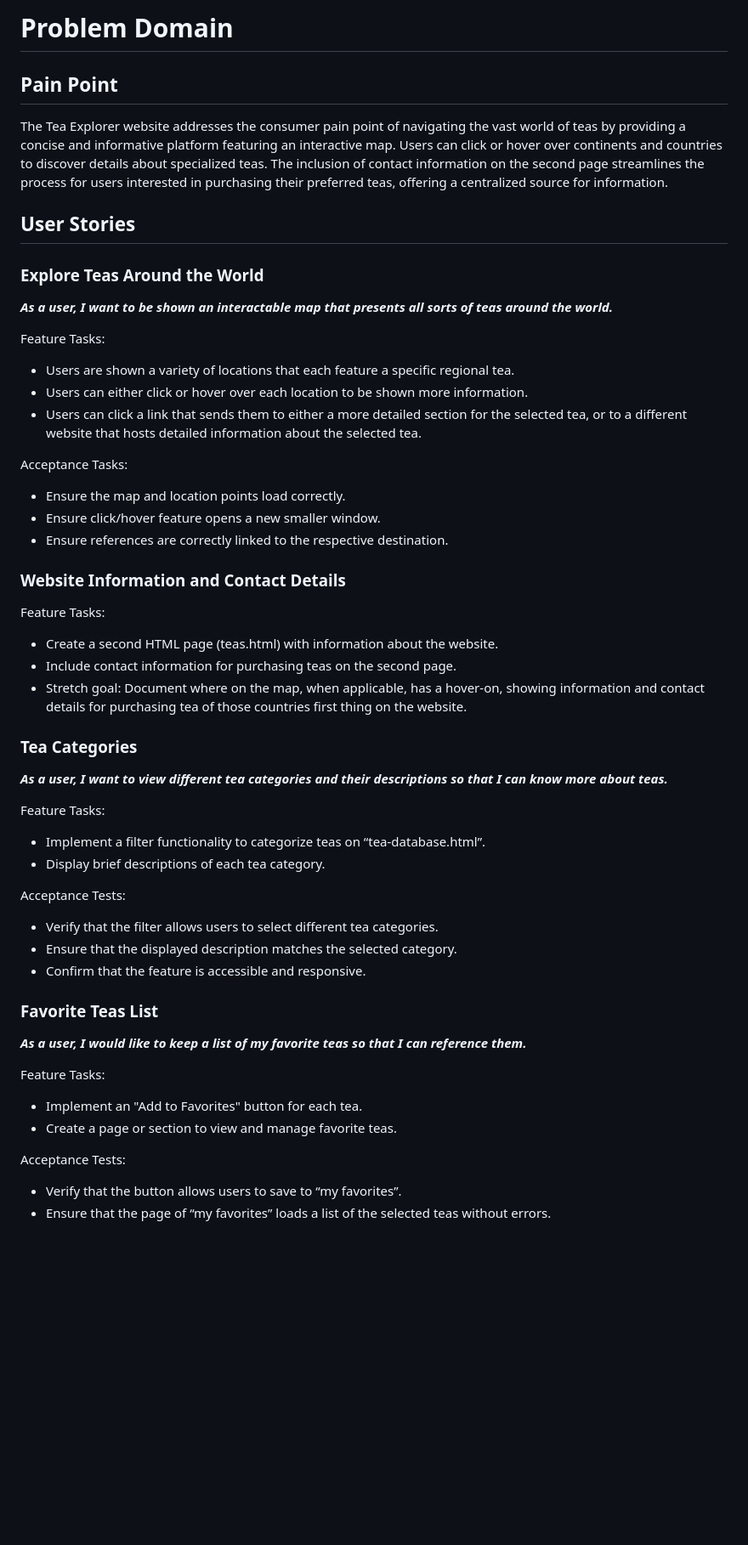
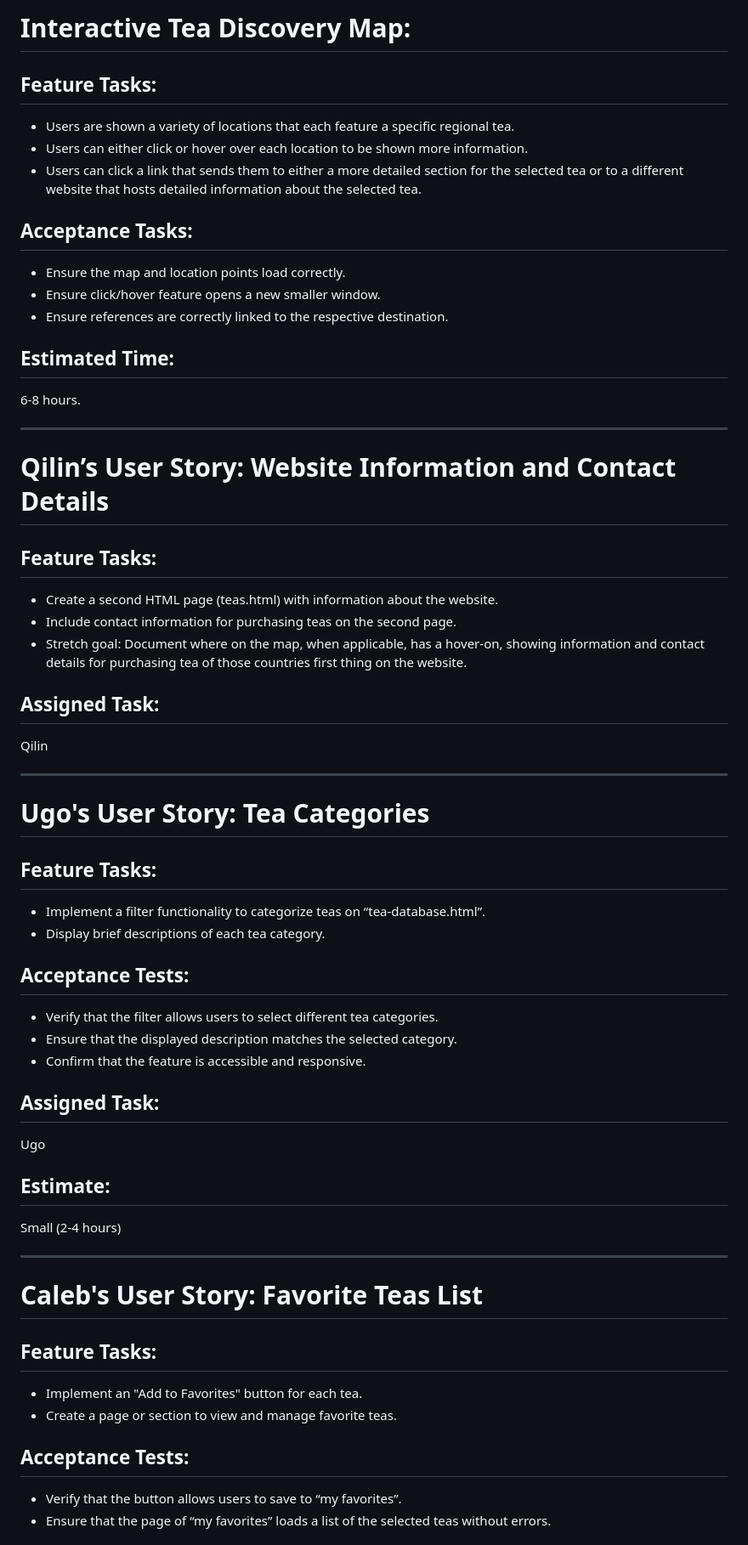
Before and after one commit to Tea-Explorer/Tea-Explorer, a Markdown page: problem-domain.md, the part around the change printed below. Shown: that part at 85% size. Rendered like a GitHub page; blank space fills up the shorter version.

Commit message:
Update problem domain

```diff
--- a/problem-domain.md
+++ b/problem-domain.md
@@ -1,61 +1,57 @@
-# Problem Domain
+# Interactive Tea Discovery Map:
 
-## Pain Point
-
-The Tea Explorer website addresses the consumer pain point of navigating the vast world of teas by providing a concise and informative platform featuring an interactive map. Users can click or hover over continents and countries to discover details about specialized teas. The inclusion of contact information on the second page streamlines the process for users interested in purchasing their preferred teas, offering a centralized source for information.
-
-## User Stories
-
-### Explore Teas Around the World
-
-***As a user, I want to be shown an interactable map that presents all sorts of teas around the world.***
-
-Feature Tasks:
-
+## Feature Tasks:
 - Users are shown a variety of locations that each feature a specific regional tea.
 - Users can either click or hover over each location to be shown more information.
-- Users can click a link that sends them to either a more detailed section for the selected tea, or to a different website that hosts detailed information about the selected tea.
+- Users can click a link that sends them to either a more detailed section for the selected tea or to a different website that hosts detailed information about the selected tea.
 
-Acceptance Tasks:
-
+## Acceptance Tasks:
 - Ensure the map and location points load correctly.
 - Ensure click/hover feature opens a new smaller window.
 - Ensure references are correctly linked to the respective destination.
 
-### Website Information and Contact Details
+## Estimated Time:
+6-8 hours.
 
-Feature Tasks:
+---
 
+# Qilin’s User Story: Website Information and Contact Details
+
+## Feature Tasks:
 - Create a second HTML page (teas.html) with information about the website.
 - Include contact information for purchasing teas on the second page.
 - Stretch goal: Document where on the map, when applicable, has a hover-on, showing information and contact details for purchasing tea of those countries first thing on the website.
 
-### Tea Categories
+## Assigned Task:
+Qilin
 
-***As a user, I want to view different tea categories and their descriptions so that I can know more about teas.***
+---
 
-Feature Tasks:
+# Ugo's User Story: Tea Categories
 
+## Feature Tasks:
 - Implement a filter functionality to categorize teas on “tea-database.html”.
 - Display brief descriptions of each tea category.
 
-Acceptance Tests:
-
+## Acceptance Tests:
 - Verify that the filter allows users to select different tea categories.
 - Ensure that the displayed description matches the selected category.
 - Confirm that the feature is accessible and responsive.
 
-### Favorite Teas List
+## Assigned Task:
+Ugo
+## Estimate:
+Small (2-4 hours)
 
-***As a user, I would like to keep a list of my favorite teas so that I can reference them.***
+---
 
-Feature Tasks:
+# Caleb's User Story: Favorite Teas List
 
+## Feature Tasks:
 - Implement an "Add to Favorites" button for each tea.
 - Create a page or section to view and manage favorite teas.
 
-Acceptance Tests:
-
+## Acceptance Tests:
 - Verify that the button allows users to save to “my favorites”.
 - Ensure that the page of “my favorites” loads a list of the selected teas without errors.
 
```
Also changed, not shown: other parts of problem-domain.md (+47 -10 lines).
